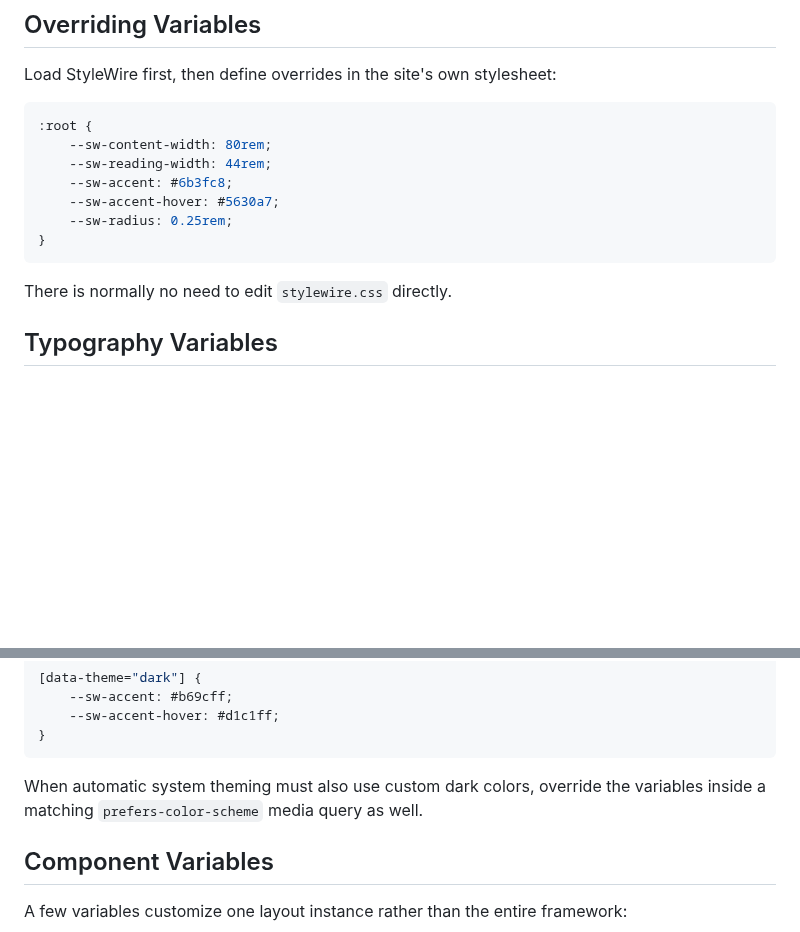
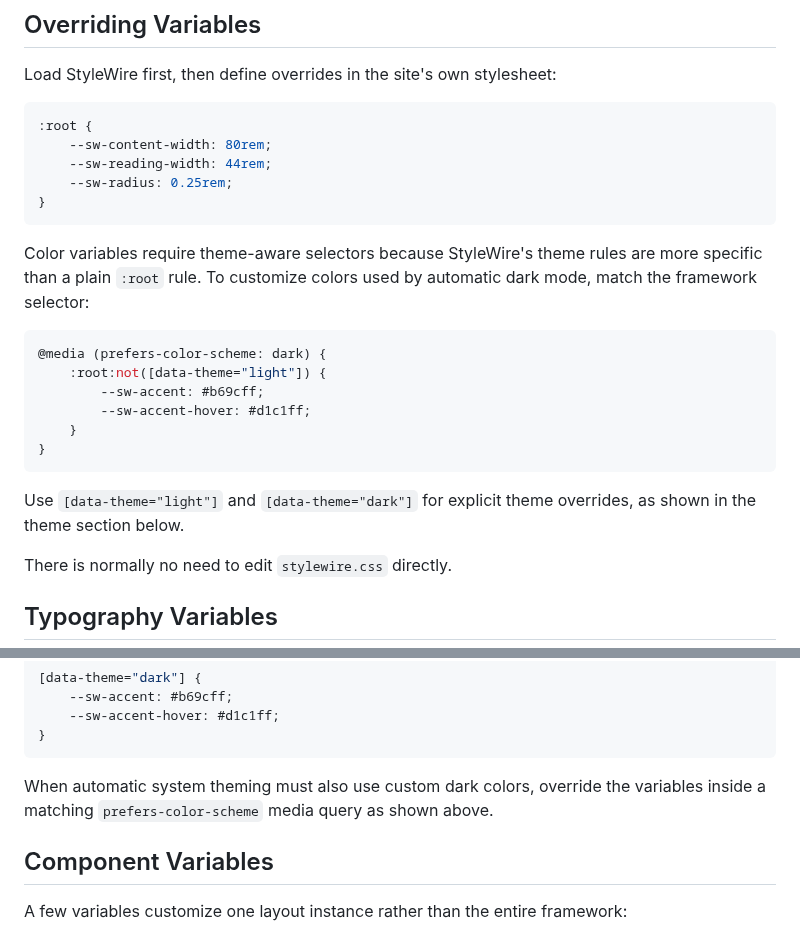
Before and after one commit to jessuppi/middleclass, a Markdown page: docs/variables.md, 2 parts joined by grey strips. GitHub-like rendering; blank space fills up the shorter version.

Commit message:
Clarify theme override specificity

````diff
--- a/docs/variables.md
+++ b/docs/variables.md
@@ -38,11 +38,22 @@ Load StyleWire first, then define overrides in the site's own stylesheet:
 :root {
 	--sw-content-width: 80rem;
 	--sw-reading-width: 44rem;
-	--sw-accent: #6b3fc8;
-	--sw-accent-hover: #5630a7;
 	--sw-radius: 0.25rem;
 }
 ```
+
+Color variables require theme-aware selectors because StyleWire's theme rules are more specific than a plain `:root` rule. To customize colors used by automatic dark mode, match the framework selector:
+
+```css
+@media (prefers-color-scheme: dark) {
+	:root:not([data-theme="light"]) {
+		--sw-accent: #b69cff;
+		--sw-accent-hover: #d1c1ff;
+	}
+}
+```
+
+Use `[data-theme="light"]` and `[data-theme="dark"]` for explicit theme overrides, as shown in the theme section below.
 
 There is normally no need to edit `stylewire.css` directly.
 
@@ -120,7 +131,7 @@ Theme-specific overrides should target the same selectors:
 }
 ```
 
-When automatic system theming must also use custom dark colors, override the variables inside a matching `prefers-color-scheme` media query as well.
+When automatic system theming must also use custom dark colors, override the variables inside a matching `prefers-color-scheme` media query as shown above.
 
 ## Component Variables
 
````
